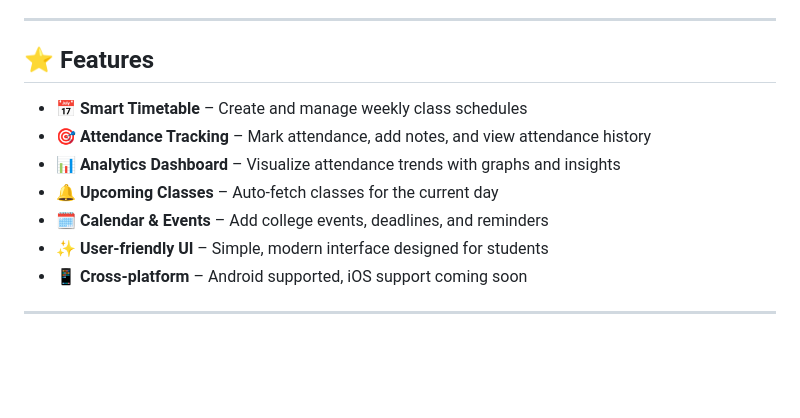
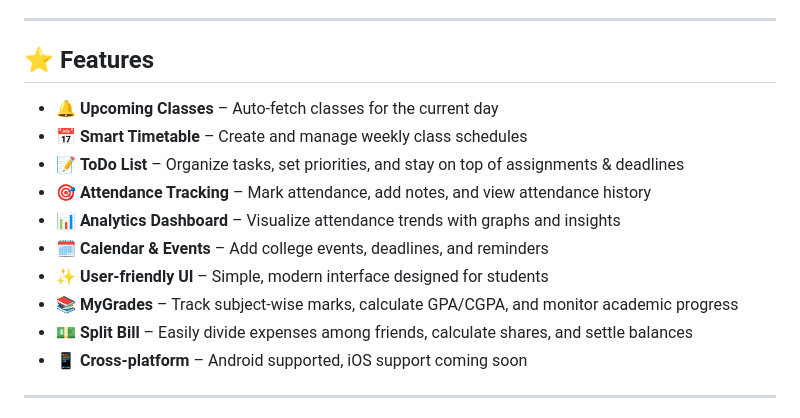
Before and after one commit to rpatidar284/Stubuddy-app, a Markdown page: README.md, the part around the change. GitHub-like rendering; blank space fills up the shorter version.

```diff
--- a/README.md
+++ b/README.md
@@ -42,12 +42,15 @@ Technologies used in this project:
 
 ## ⭐ Features
 
+- 🔔 **Upcoming Classes** – Auto-fetch classes for the current day
 - 📅 **Smart Timetable** – Create and manage weekly class schedules
+- 📝 **ToDo List** – Organize tasks, set priorities, and stay on top of assignments & deadlines
 - 🎯 **Attendance Tracking** – Mark attendance, add notes, and view attendance history
 - 📊 **Analytics Dashboard** – Visualize attendance trends with graphs and insights
-- 🔔 **Upcoming Classes** – Auto-fetch classes for the current day
 - 🗓 **Calendar & Events** – Add college events, deadlines, and reminders
 - ✨ **User-friendly UI** – Simple, modern interface designed for students
+- 📚 **MyGrades** – Track subject-wise marks, calculate GPA/CGPA, and monitor academic progress
+- 💵 **Split Bill** – Easily divide expenses among friends, calculate shares, and settle balances
 - 📱 **Cross-platform** – Android supported, iOS support coming soon
 
 ---
```
